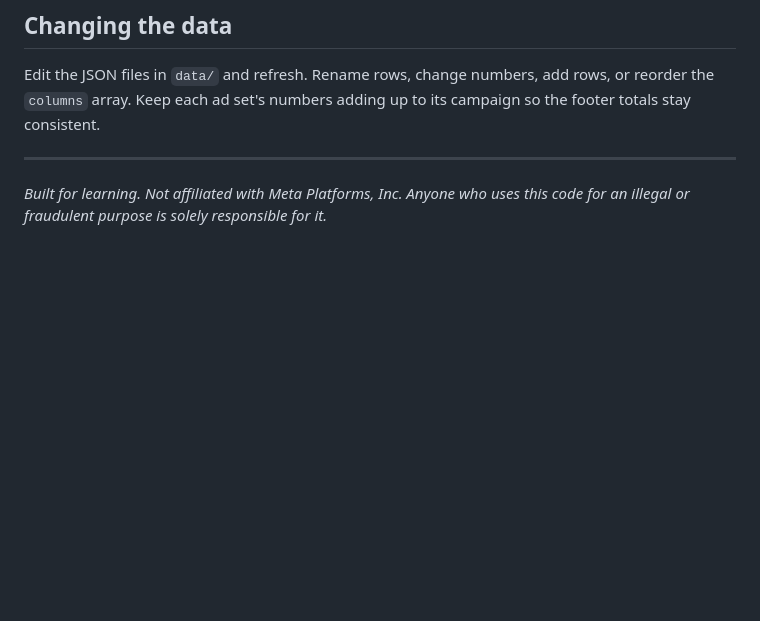
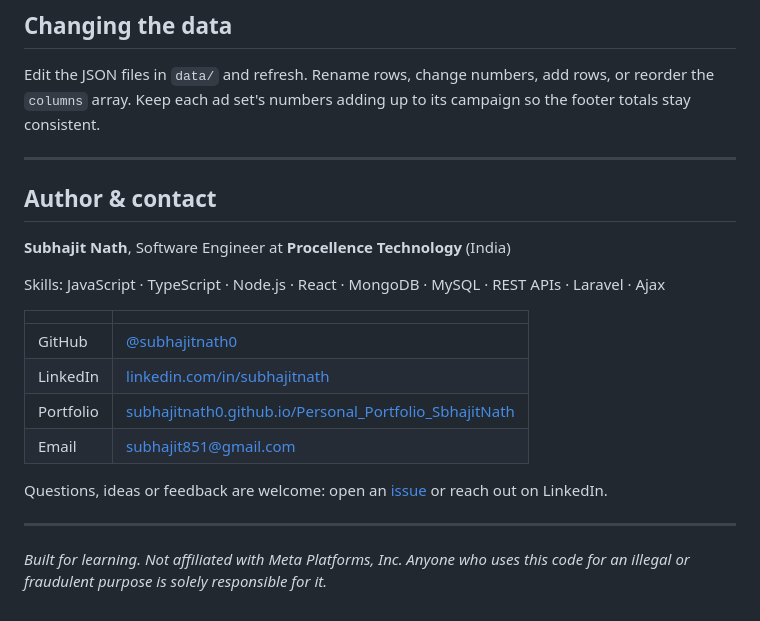
Before and after one commit to subhajitnath0/facebook-adsmanager-clone, a Markdown page: README.md, the part around the change. GitHub-like rendering; blank space fills up the shorter version.

Commit message:
docs: add author and contact section to the README

```diff
--- a/README.md
+++ b/README.md
@@ -272,4 +272,21 @@ Edit the JSON files in `data/` and refresh. Rename rows, change numbers, add row
 
 ---
 
+## Author & contact
+
+**Subhajit Nath**, Software Engineer at **Procellence Technology** (India)
+
+Skills: JavaScript · TypeScript · Node.js · React · MongoDB · MySQL · REST APIs · Laravel · Ajax
+
+| | |
+|---|---|
+| GitHub | [@subhajitnath0](https://github.com/subhajitnath0) |
+| LinkedIn | [linkedin.com/in/subhajitnath](https://www.linkedin.com/in/subhajitnath/) |
+| Portfolio | [subhajitnath0.github.io/Personal_Portfolio_SbhajitNath](https://subhajitnath0.github.io/Personal_Portfolio_SbhajitNath/) |
+| Email | [subhajit851@gmail.com](mailto:subhajit851@gmail.com) |
+
+Questions, ideas or feedback are welcome: open an [issue](https://github.com/subhajitnath0/facebook-adsmanager-clone/issues) or reach out on LinkedIn.
+
+---
+
 *Built for learning. Not affiliated with Meta Platforms, Inc. Anyone who uses this code for an illegal or fraudulent purpose is solely responsible for it.*
```
